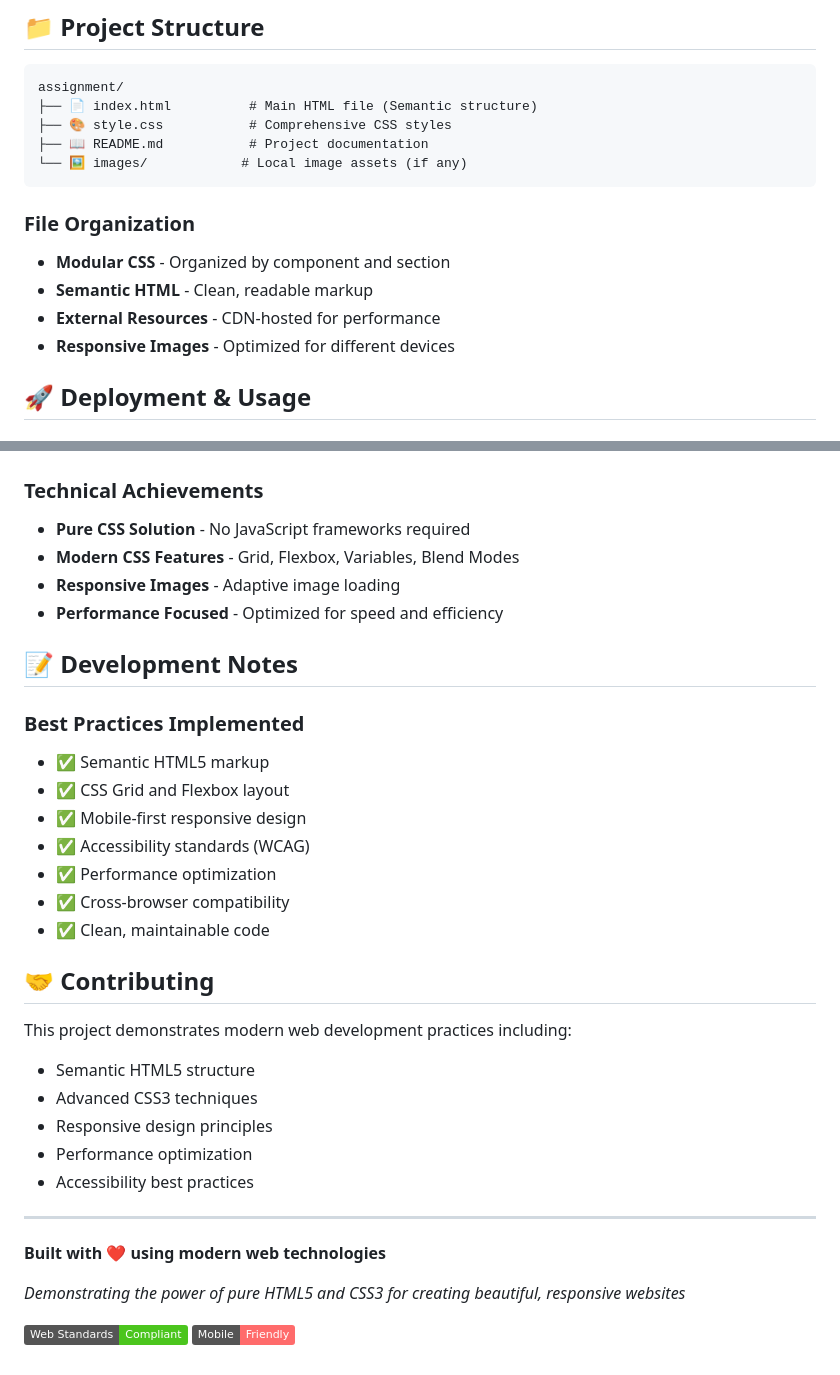
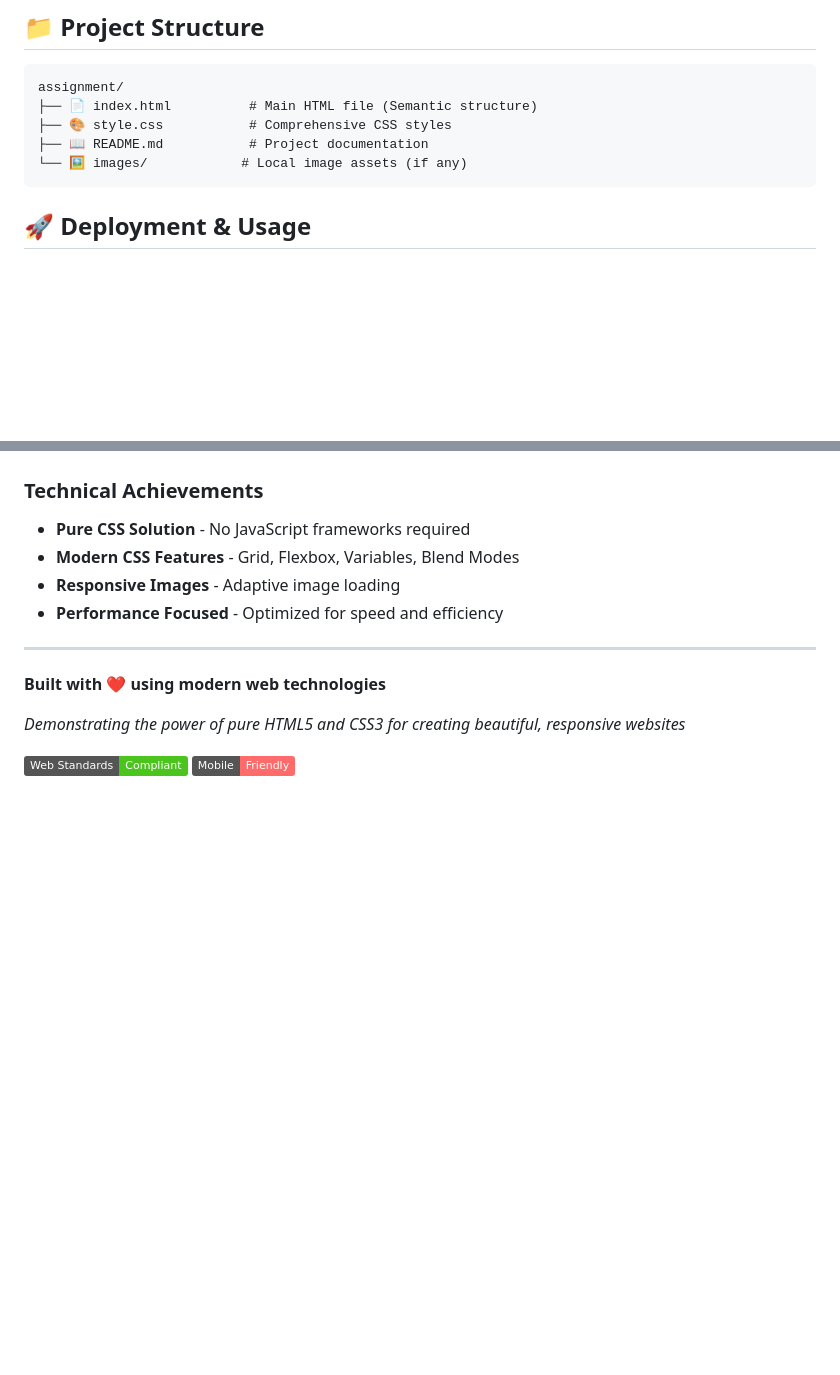
Before and after one commit to axadishaq/InnerBloom, a Markdown page: README.md, 2 parts joined by grey strips. Drawn GitHub-style; badges without logos; blank space fills up the shorter version.

````diff
--- a/README.md
+++ b/README.md
@@ -37,11 +37,6 @@ assignment/
 └── 🖼️ images/            # Local image assets (if any)
 ```
 
-### File Organization
-- **Modular CSS** - Organized by component and section
-- **Semantic HTML** - Clean, readable markup
-- **External Resources** - CDN-hosted for performance
-- **Responsive Images** - Optimized for different devices
 
 ## 🚀 Deployment & Usage
 
@@ -77,26 +72,7 @@ assignment/
 - **Responsive Images** - Adaptive image loading
 - **Performance Focused** - Optimized for speed and efficiency
 
-## 📝 Development Notes
 
-### Best Practices Implemented
-- ✅ Semantic HTML5 markup
-- ✅ CSS Grid and Flexbox layout
-- ✅ Mobile-first responsive design
-- ✅ Accessibility standards (WCAG)
-- ✅ Performance optimization
-- ✅ Cross-browser compatibility
-- ✅ Clean, maintainable code
-
-
-## 🤝 Contributing
-
-This project demonstrates modern web development practices including:
-- Semantic HTML5 structure
-- Advanced CSS3 techniques
-- Responsive design principles
-- Performance optimization
-- Accessibility best practices
 
 ---
 
````
